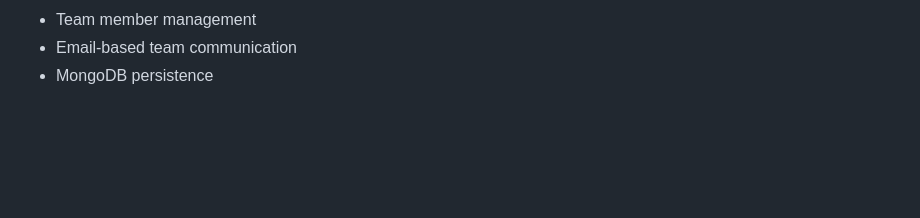
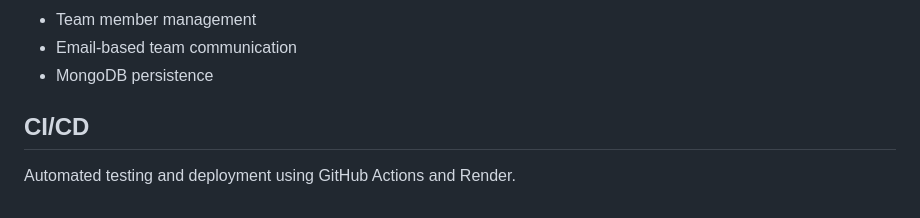
Before and after one commit to Ghanashyamhk/MentorHub, a Markdown page: README.md, the part around the change. Drawn GitHub-style; blank space fills up the shorter version.

Commit message:
Test CI CD pipeline

```diff
--- a/README.md
+++ b/README.md
@@ -624,3 +624,7 @@ Current functionality includes:
 * Team member management
 * Email-based team communication
 * MongoDB persistence
+
+
+## CI/CD
+Automated testing and deployment using GitHub Actions and Render.
```
